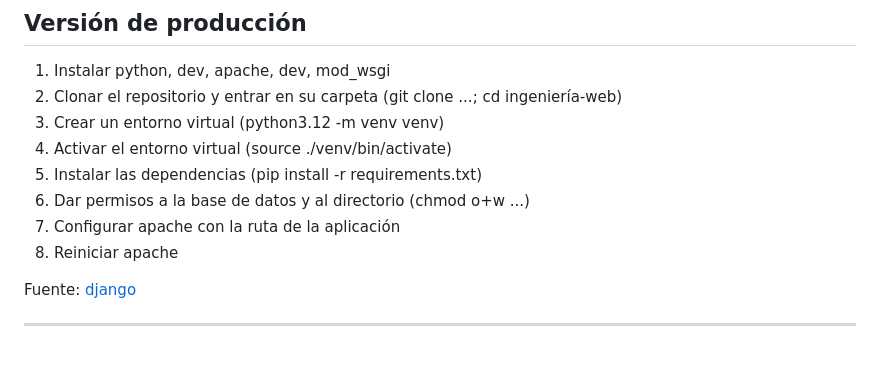
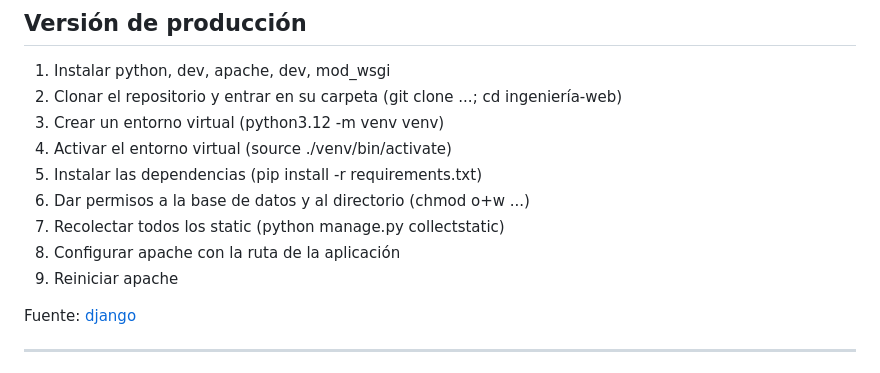
Before and after one commit to ElDigoXD/ingenieria-web, a Markdown page: README.md, the part around the change. GitHub-like rendering.

Commit message:
Instrucciones collectstatic

```diff
--- a/README.md
+++ b/README.md
@@ -221,8 +221,9 @@ Requisitos en sucio:
 4. Activar el entorno virtual (source ./venv/bin/activate)
 5. Instalar las dependencias (pip install -r requirements.txt)
 6. Dar permisos a la base de datos y al directorio (chmod o+w ...)
-7. Configurar apache con la ruta de la aplicación
-8. Reiniciar apache
+7. Recolectar todos los static (python manage.py collectstatic)
+8. Configurar apache con la ruta de la aplicación
+9. Reiniciar apache
 
 Fuente: [django](https://docs.djangoproject.com/en/5.0/howto/deployment/wsgi/modwsgi/)
 
```
